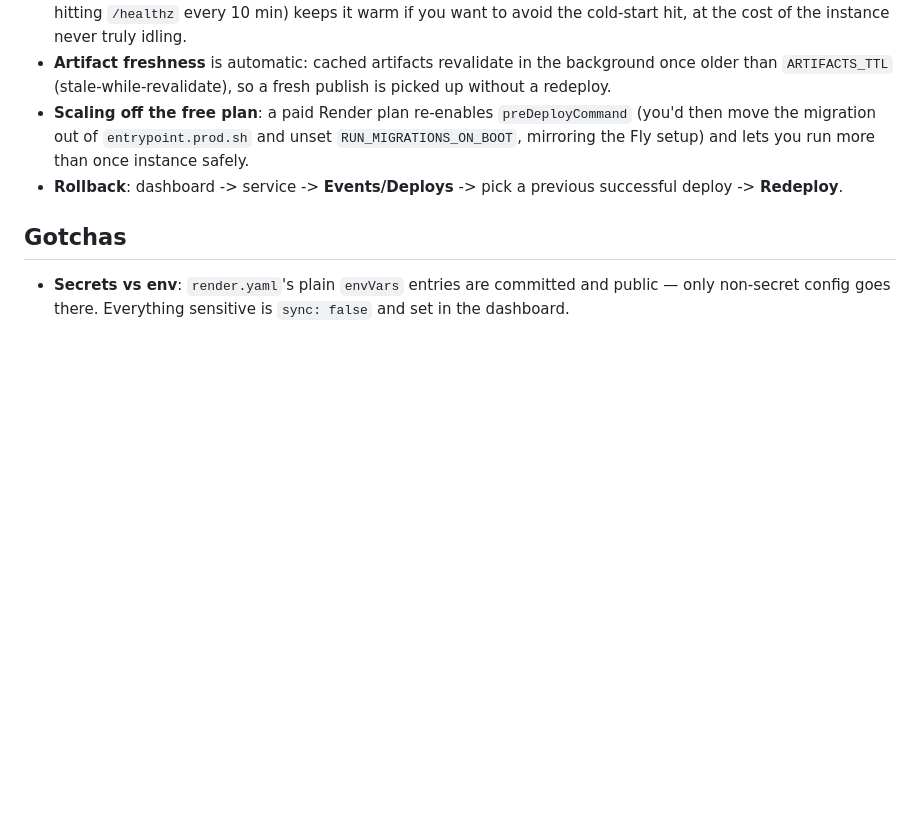
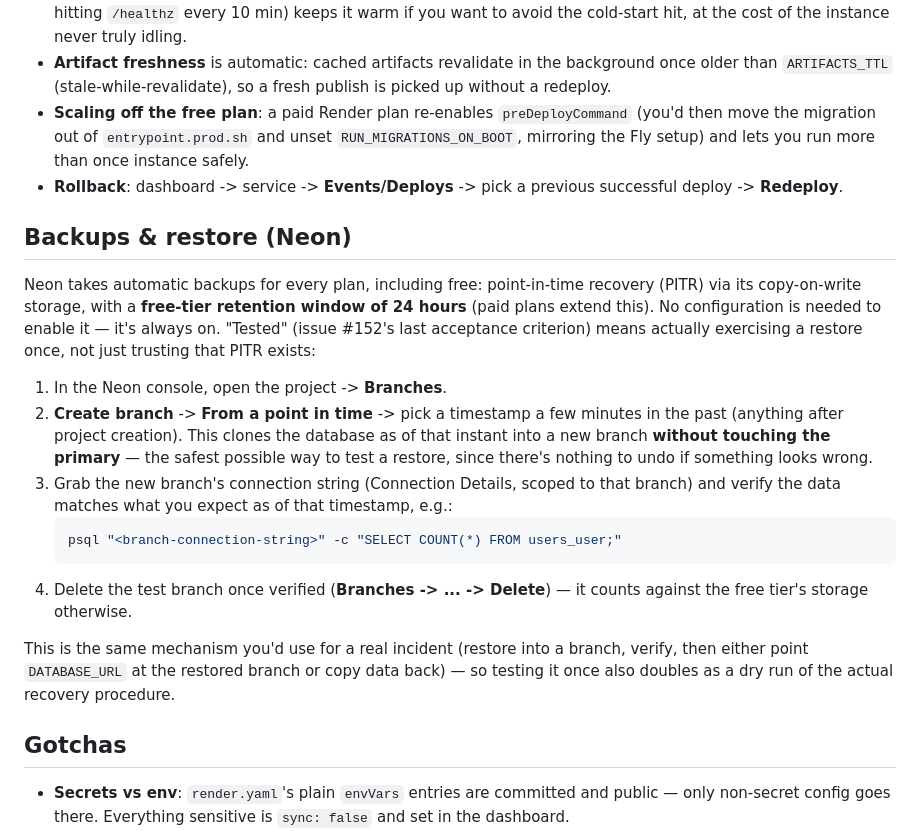
Before and after one commit to alopezmoreira1989/fundamentals_databricks_pj, a Markdown page: docs/deploy-render.md, the part around the change. Rendered like a GitHub page; blank space fills up the shorter version.

Commit message:
docs(deploy): document Neon backup/restore-test runbook (#152)
Neon's PITR is on by default (24h retention, free tier) but the last
acceptance criterion on #152 needs an actual restore exercised, not just
trusting the platform default. Documents the branch-from-point-in-time
procedure — verify, then delete the test branch.

Co-Authored-By: Claude Sonnet 5 <noreply@anthropic.com>

````diff
--- a/docs/deploy-render.md
+++ b/docs/deploy-render.md
@@ -135,6 +135,30 @@ psql "postgresql://<user>:<password>@<endpoint>.neon.tech/<dbname>?sslmode=requi
 - **Rollback**: dashboard -> service -> **Events/Deploys** -> pick a previous successful deploy ->
   **Redeploy**.
 
+## Backups & restore (Neon)
+
+Neon takes automatic backups for every plan, including free: point-in-time recovery (PITR) via
+its copy-on-write storage, with a **free-tier retention window of 24 hours** (paid plans extend
+this). No configuration is needed to enable it — it's always on. "Tested" (issue #152's last
+acceptance criterion) means actually exercising a restore once, not just trusting that PITR exists:
+
+1. In the Neon console, open the project -> **Branches**.
+2. **Create branch** -> **From a point in time** -> pick a timestamp a few minutes in the past
+   (anything after project creation). This clones the database as of that instant into a new
+   branch **without touching the primary** — the safest possible way to test a restore, since
+   there's nothing to undo if something looks wrong.
+3. Grab the new branch's connection string (Connection Details, scoped to that branch) and verify
+   the data matches what you expect as of that timestamp, e.g.:
+   ```sh
+   psql "<branch-connection-string>" -c "SELECT COUNT(*) FROM users_user;"
+   ```
+4. Delete the test branch once verified (**Branches -> ... -> Delete**) — it counts against the
+   free tier's storage otherwise.
+
+This is the same mechanism you'd use for a real incident (restore into a branch, verify, then
+either point `DATABASE_URL` at the restored branch or copy data back) — so testing it once also
+doubles as a dry run of the actual recovery procedure.
+
 ## Gotchas
 
 - **Secrets vs env**: `render.yaml`'s plain `envVars` entries are committed and public — only
````
